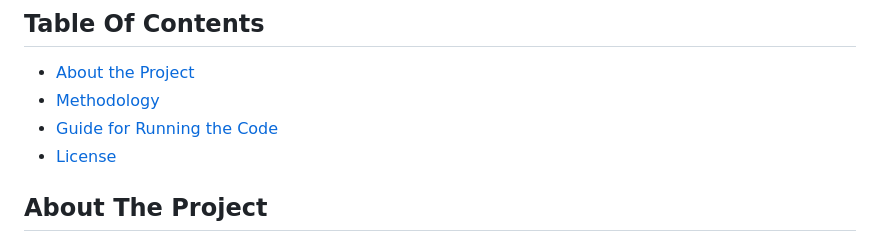
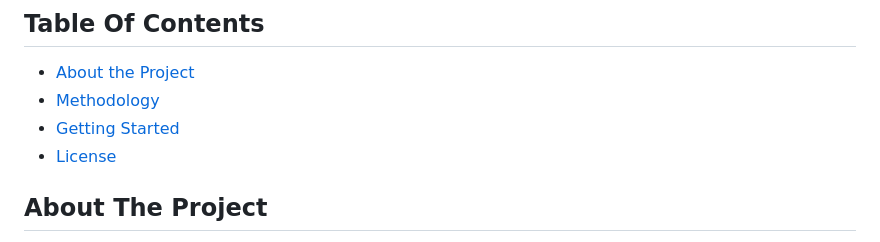
Before and after one commit to Shivanaik11/PARKEASE, a Markdown page: README.md, the part around the change. Drawn GitHub-style.

```diff
--- a/README.md
+++ b/README.md
@@ -24,7 +24,7 @@
 ## Table Of Contents
 * [About the Project](#about-the-project)
 * [Methodology](#Methodology)
-* [Guide for Running the Code](#guide-for-running-the-code-🚀)
+* [Getting Started](#guide-for-running-the-code)
 * [License](#license)
 
 ## About The Project
```
